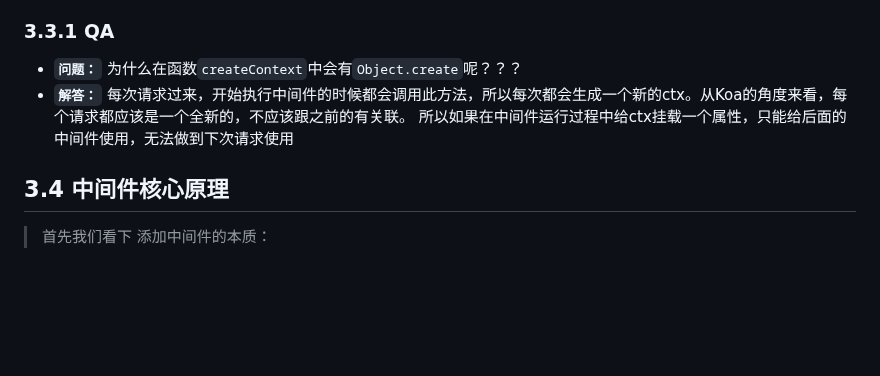
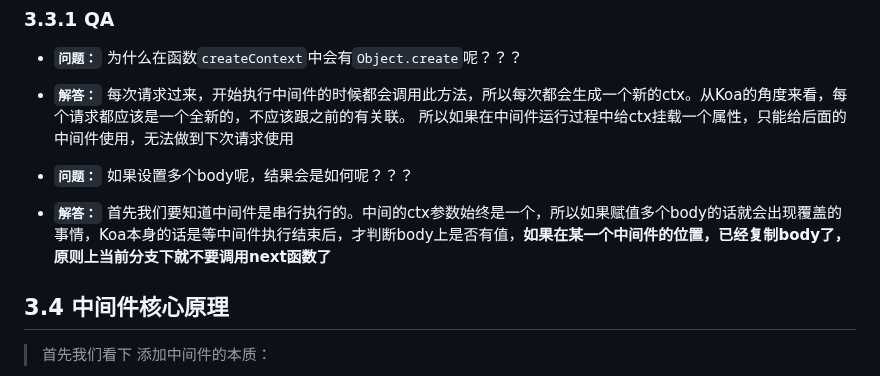
Before and after one commit to a572251465/source-code-debugger, a Markdown page: Koa/README.md, the part around the change. Rendered like a GitHub page; blank space fills up the shorter version.

Commit message:
fix: 补充koa的知识

```diff
--- a/Koa/README.md
+++ b/Koa/README.md
@@ -84,6 +84,9 @@ app.context.test = 1;
 ### 3.3.1 QA
 - **`问题：`** 为什么在函数`createContext`中会有`Object.create`呢？？？
 - **`解答：`** 每次请求过来，开始执行中间件的时候都会调用此方法，所以每次都会生成一个新的ctx。从Koa的角度来看，每个请求都应该是一个全新的，不应该跟之前的有关联。 所以如果在中间件运行过程中给ctx挂载一个属性，只能给后面的中间件使用，无法做到下次请求使用
+
+- **`问题：`** 如果设置多个body呢，结果会是如何呢？？？
+- **`解答：`** 首先我们要知道中间件是串行执行的。中间的ctx参数始终是一个，所以如果赋值多个body的话就会出现覆盖的事情，Koa本身的话是等中间件执行结束后，才判断body上是否有值，**如果在某一个中间件的位置，已经复制body了，原则上当前分支下就不要调用next函数了**
 
 ## 3.4 中间件核心原理
 > 首先我们看下 添加中间件的本质：
```
